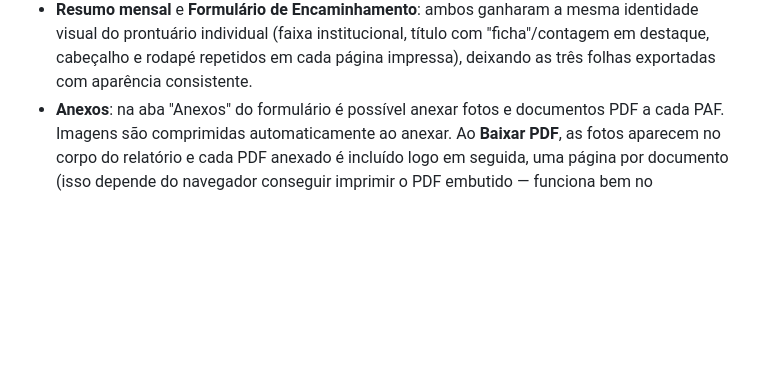
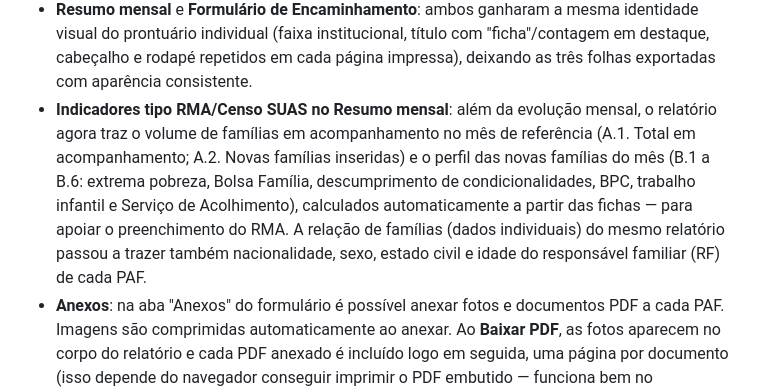
Before and after one commit to PaulusXavier/Projeto-Umbrela-PAIF, a Markdown page: README.md, the part around the change. Rendered like a GitHub page; blank space fills up the shorter version.

```diff
--- a/README.md
+++ b/README.md
@@ -131,6 +131,14 @@ os registros só para si (não compartilha com os outros).
   identidade visual do prontuário individual (faixa institucional, título com
   "ficha"/contagem em destaque, cabeçalho e rodapé repetidos em cada página impressa),
   deixando as três folhas exportadas com aparência consistente.
+- **Indicadores tipo RMA/Censo SUAS no Resumo mensal**: além da evolução mensal, o
+  relatório agora traz o volume de famílias em acompanhamento no mês de referência
+  (A.1. Total em acompanhamento; A.2. Novas famílias inseridas) e o perfil das novas
+  famílias do mês (B.1 a B.6: extrema pobreza, Bolsa Família, descumprimento de
+  condicionalidades, BPC, trabalho infantil e Serviço de Acolhimento), calculados
+  automaticamente a partir das fichas — para apoiar o preenchimento do RMA. A relação
+  de famílias (dados individuais) do mesmo relatório passou a trazer também
+  nacionalidade, sexo, estado civil e idade do responsável familiar (RF) de cada PAF.
 - **Anexos**: na aba "Anexos" do formulário é possível anexar fotos e documentos PDF
   a cada PAF. Imagens são comprimidas automaticamente ao anexar. Ao **Baixar PDF**,
   as fotos aparecem no corpo do relatório e cada PDF anexado é incluído logo em
```
